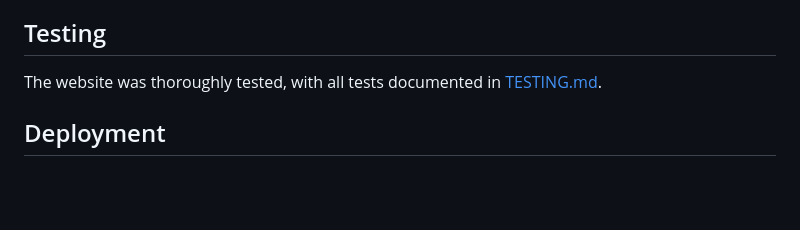
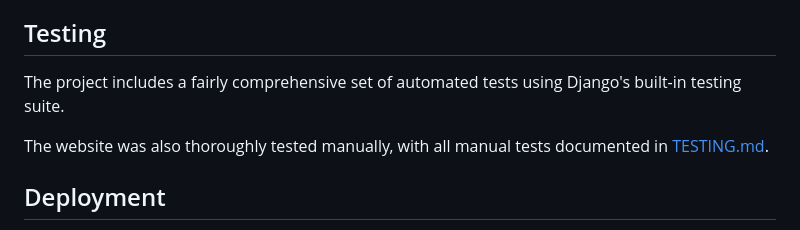
Before and after one commit to John-Kingham/scentifique, a Markdown page: README.md, the part around the change. Drawn GitHub-style; blank space fills up the shorter version.

Commit message:
docs: Mention automated tests in readme

```diff
--- a/README.md
+++ b/README.md
@@ -589,7 +589,9 @@ By the project deadline, there were several could-have and should-have user stor
 
 ## Testing
 
-The website was thoroughly tested, with all tests documented in [TESTING.md](./docs/TESTING.md).
+The project includes a fairly comprehensive set of automated tests using Django's built-in testing suite.
+
+The website was also thoroughly tested manually, with all manual tests documented in [TESTING.md](./docs/TESTING.md).
 
 ## Deployment
 
```
